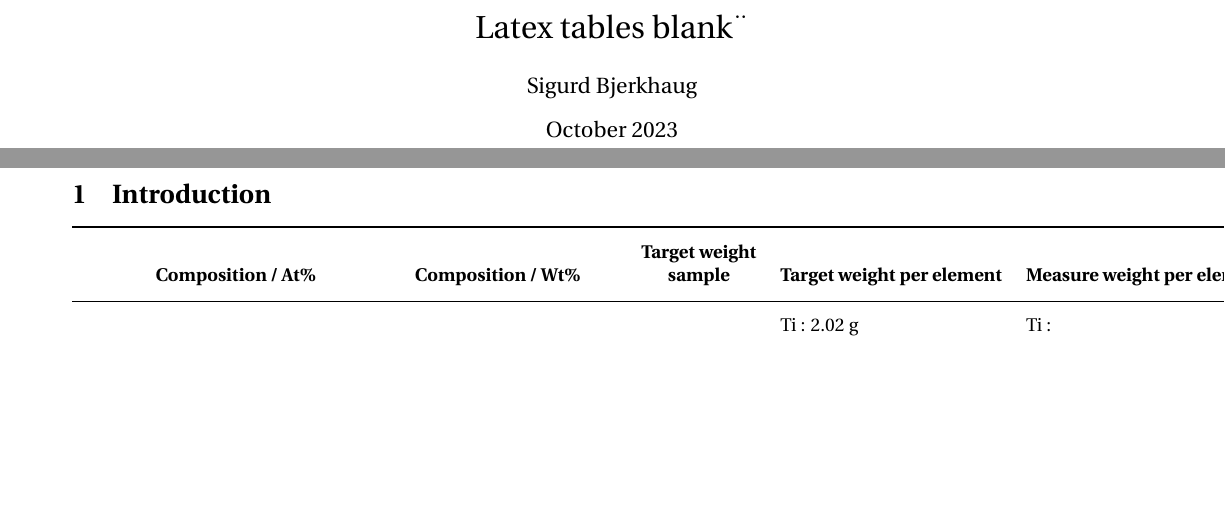
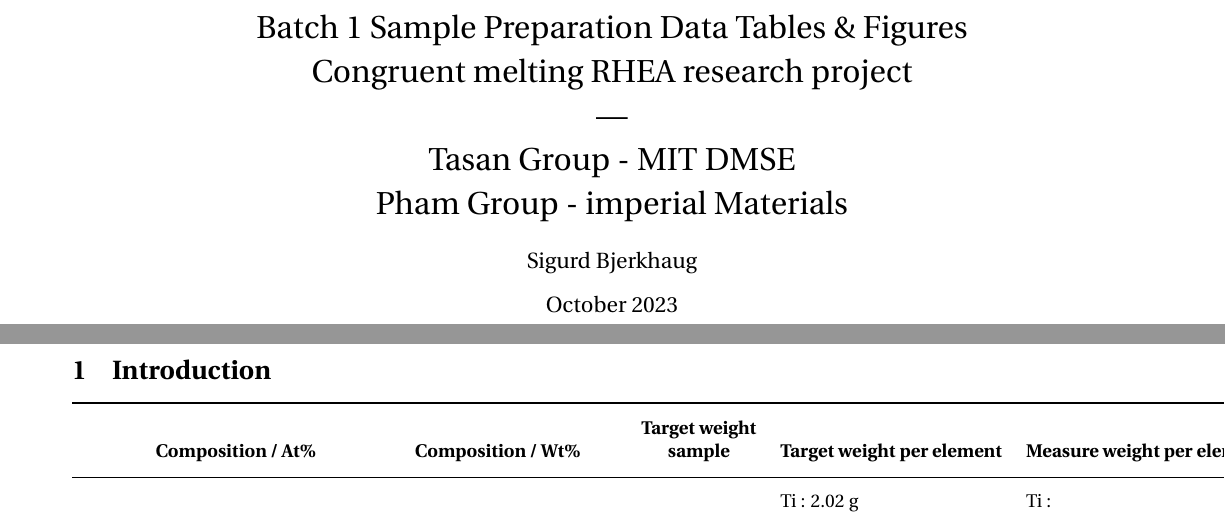
Before and after one commit to SigurdBjerkhaug/RHEA-MEng-project, a LaTeX document (main.tex): two parts of pages 1 and 2 of 2, joined at a grey line, cut at the place of the change, the shorter picture padded with empty space. Compiled offline with pdfLaTeX.

Commit message:
Updates from Overleaf

```diff
--- a/main.tex
+++ b/main.tex
@@ -16,7 +16,7 @@
 \renewcommand\theadgape{\Gape[4pt]}
 \renewcommand\cellgape{\Gape[4pt]}
 
-\title{Latex tables blank¨}
+\title{Batch 1 Sample Preparation Data Tables \& Figures \\ Congruent melting RHEA research project \\ ---\\Tasan Group - MIT DMSE \\ Pham Group - imperial Materials \\}
 \author{Sigurd Bjerkhaug}
 \date{October 2023}
 
```
